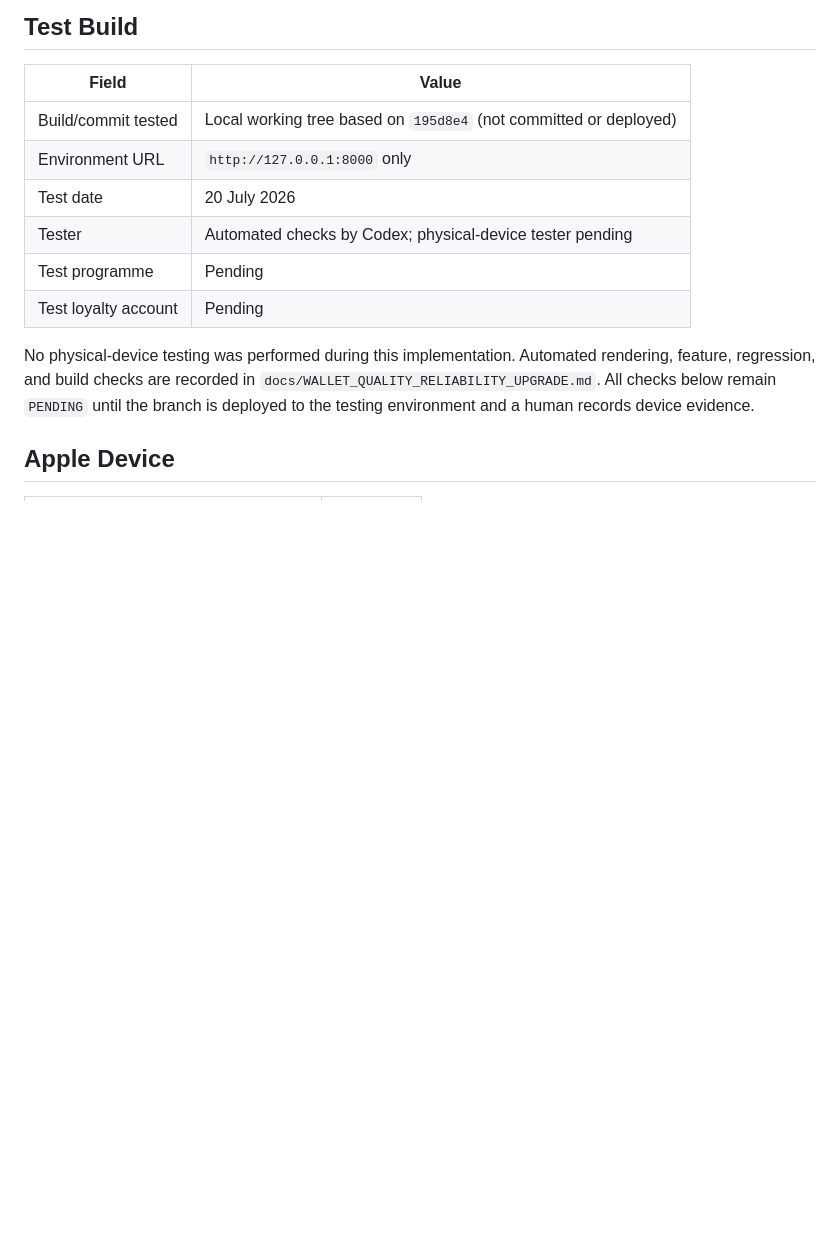
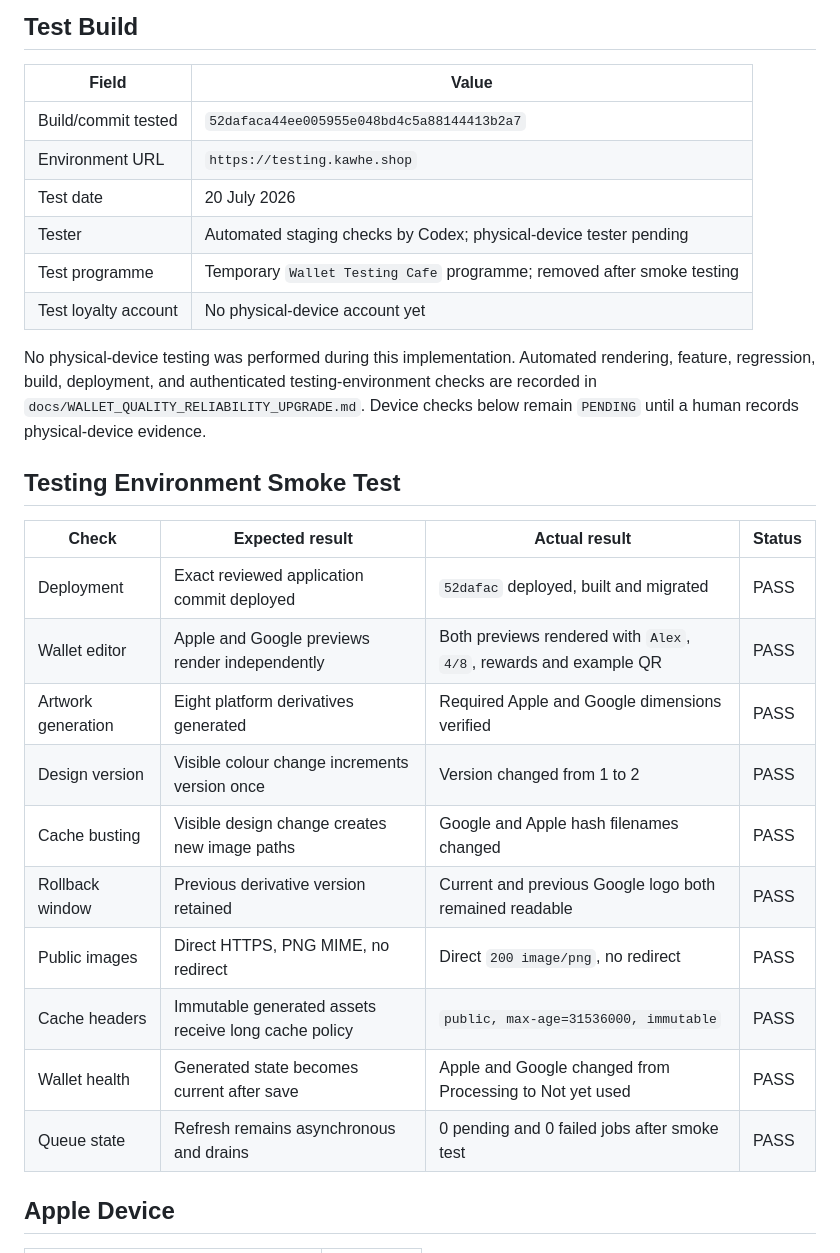
Before and after one commit to upeksha/kawhe-loyalty, a Markdown page: docs/WALLET_REAL_DEVICE_TEST_REPORT.md, the part around the change. GitHub-like rendering; blank space fills up the shorter version.

Commit message:
Record wallet testing deployment

```diff
--- a/docs/WALLET_REAL_DEVICE_TEST_REPORT.md
+++ b/docs/WALLET_REAL_DEVICE_TEST_REPORT.md
@@ -4,14 +4,29 @@
 
 | Field | Value |
 | --- | --- |
-| Build/commit tested | Local working tree based on `195d8e4` (not committed or deployed) |
-| Environment URL | `http://127.0.0.1:8000` only |
+| Build/commit tested | `52dafaca44ee005955e048bd4c5a88144413b2a7` |
+| Environment URL | `https://testing.kawhe.shop` |
 | Test date | 20 July 2026 |
-| Tester | Automated checks by Codex; physical-device tester pending |
-| Test programme | Pending |
-| Test loyalty account | Pending |
+| Tester | Automated staging checks by Codex; physical-device tester pending |
+| Test programme | Temporary `Wallet Testing Cafe` programme; removed after smoke testing |
+| Test loyalty account | No physical-device account yet |
 
-No physical-device testing was performed during this implementation. Automated rendering, feature, regression, and build checks are recorded in `docs/WALLET_QUALITY_RELIABILITY_UPGRADE.md`. All checks below remain `PENDING` until the branch is deployed to the testing environment and a human records device evidence.
+No physical-device testing was performed during this implementation. Automated rendering, feature, regression, build, deployment, and authenticated testing-environment checks are recorded in `docs/WALLET_QUALITY_RELIABILITY_UPGRADE.md`. Device checks below remain `PENDING` until a human records physical-device evidence.
+
+## Testing Environment Smoke Test
+
+| Check | Expected result | Actual result | Status |
+| --- | --- | --- | --- |
+| Deployment | Exact reviewed application commit deployed | `52dafac` deployed, built and migrated | PASS |
+| Wallet editor | Apple and Google previews render independently | Both previews rendered with `Alex`, `4/8`, rewards and example QR | PASS |
+| Artwork generation | Eight platform derivatives generated | Required Apple and Google dimensions verified | PASS |
+| Design version | Visible colour change increments version once | Version changed from 1 to 2 | PASS |
+| Cache busting | Visible design change creates new image paths | Google and Apple hash filenames changed | PASS |
+| Rollback window | Previous derivative version retained | Current and previous Google logo both remained readable | PASS |
+| Public images | Direct HTTPS, PNG MIME, no redirect | Direct `200 image/png`, no redirect | PASS |
+| Cache headers | Immutable generated assets receive long cache policy | `public, max-age=31536000, immutable` | PASS |
+| Wallet health | Generated state becomes current after save | Apple and Google changed from Processing to Not yet used | PASS |
+| Queue state | Refresh remains asynchronous and drains | 0 pending and 0 failed jobs after smoke test | PASS |
 
 ## Apple Device
 
```
Also changed, not shown: docs/WALLET_QUALITY_RELIABILITY_UPGRADE.md (+21 -2 lines).
